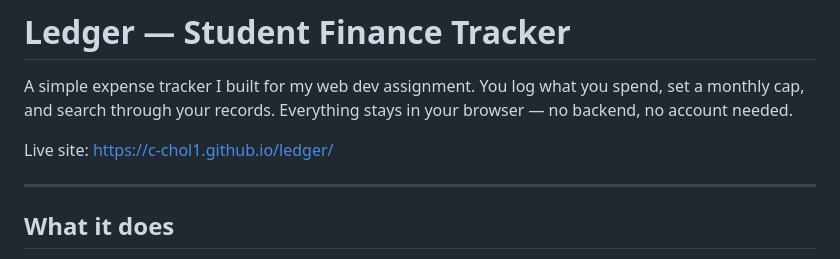
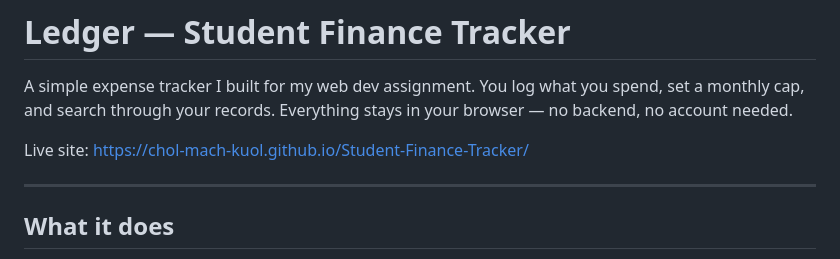
Before and after one commit to Chol-Mach-Kuol/Student-Finance-Tracker, a Markdown page: README.md, the part around the change. Rendered like a GitHub page.

Commit message:
update live site URL to match GitHub Pages deployment

```diff
--- a/README.md
+++ b/README.md
@@ -2,7 +2,7 @@
 
 A simple expense tracker I built for my web dev assignment. You log what you spend, set a monthly cap, and search through your records. Everything stays in your browser — no backend, no account needed.
 
-Live site: https://c-chol1.github.io/ledger/
+Live site: https://chol-mach-kuol.github.io/Student-Finance-Tracker/
 
 ---
 
```
